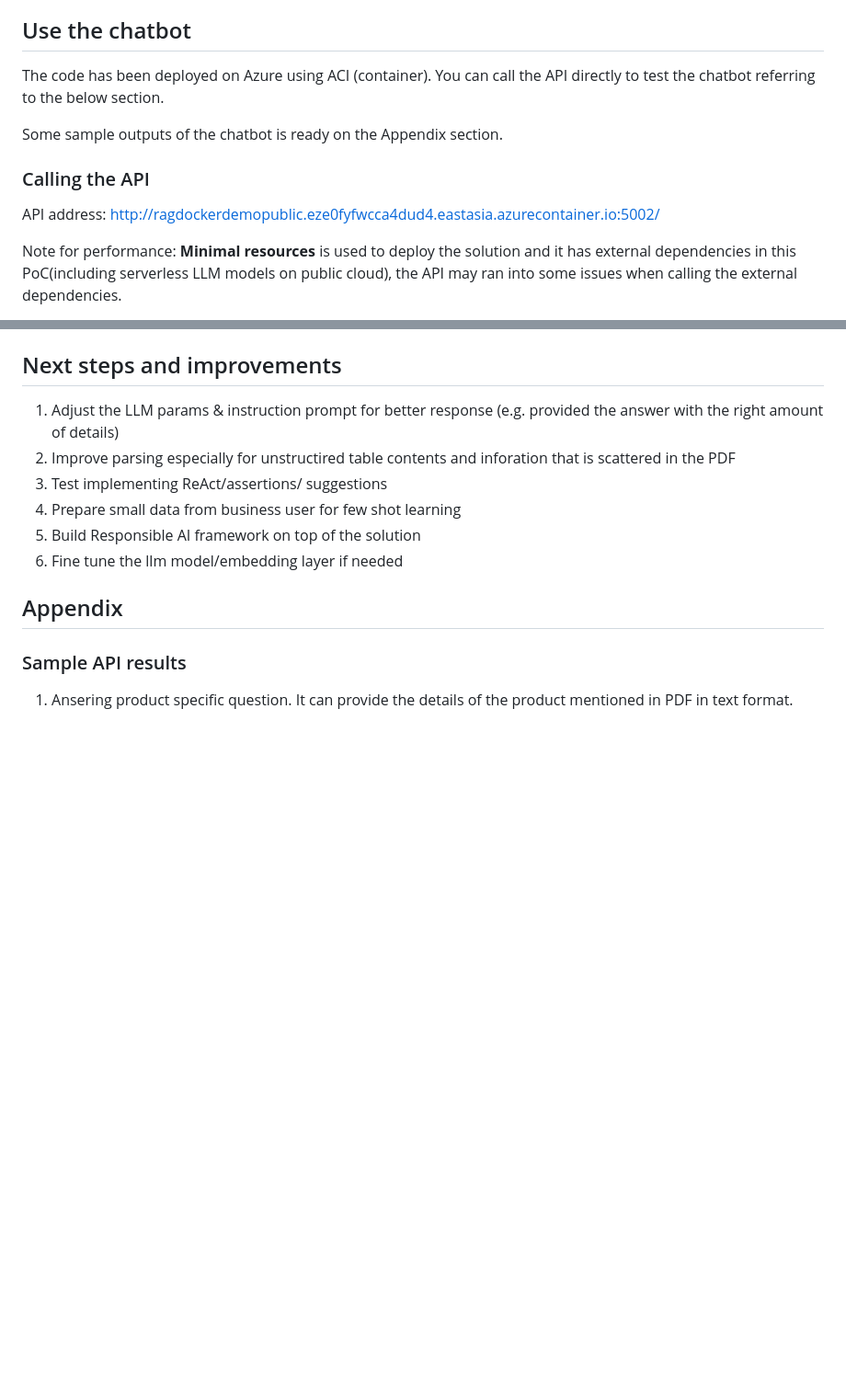
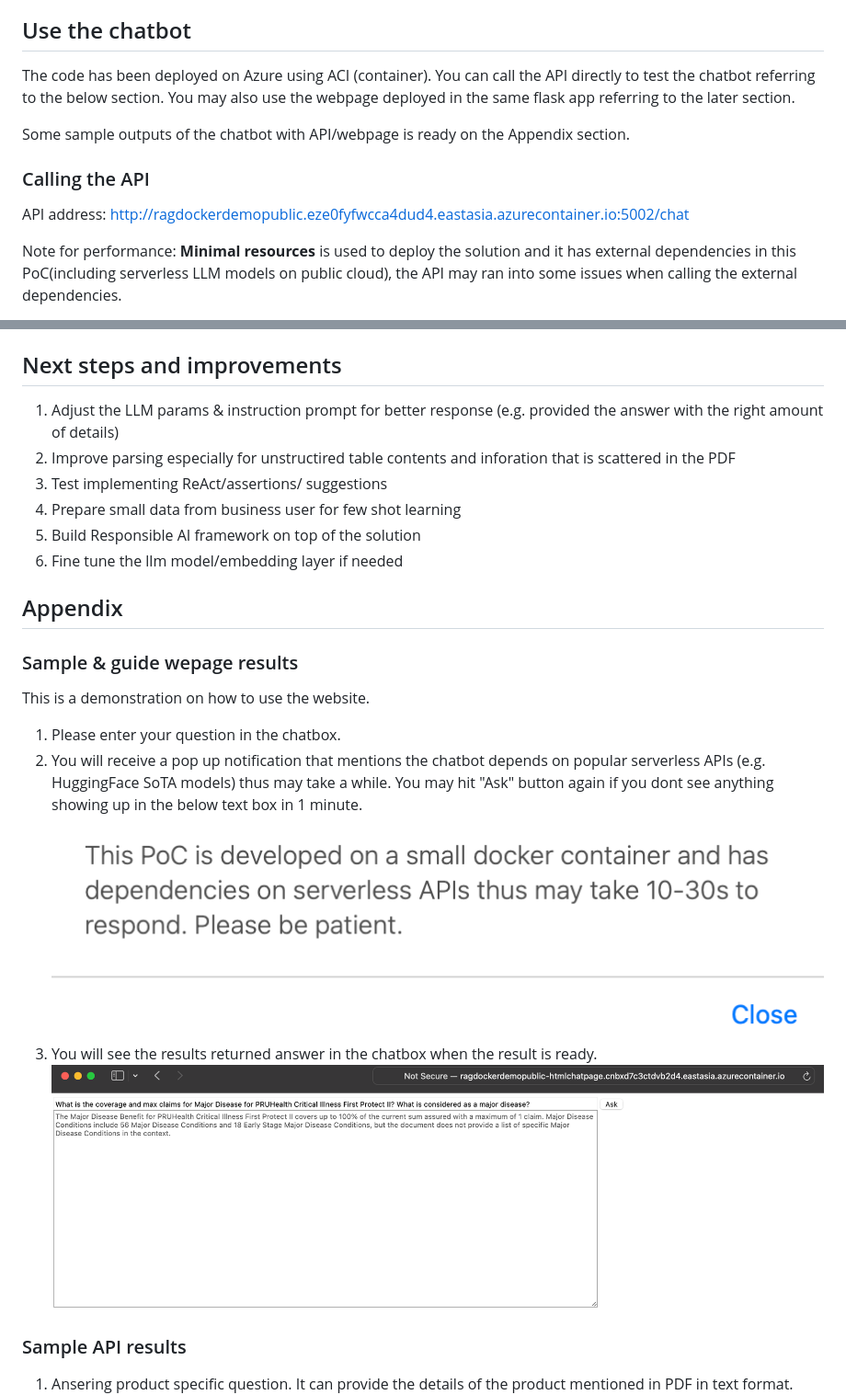
Before and after one commit to ptleung/rag_demo_docker, a Markdown page: readme.md, 2 parts joined by grey strips. Shown: that part at 92% size. GitHub-like rendering; pictures changed too: sample_outputs/Chatwebpage_UI_sample.png (added), sample_outputs/Chatwebpage_UI_warning.png (added); blank space fills up the shorter version.

Commit message:
Updated html hosted chatbot guide and cleaned code

```diff
--- a/readme.md
+++ b/readme.md
@@ -24,13 +24,13 @@ The architecture of this PoC consists of 5 key components: Azure, Redis, Hugging
 4. Document splitting: `LLAMAPARSE` is used for parsing PDF files to MD files. It is proved to be one of the best pdf parsing tool pubically available. After it is parsed as text and splitted using langchain toker splitters, a cleaned document name is added to the beginning of each of the text chunks so that it will be possible for the vector DB searching algorithm to extract to respective section from the correct document. However, it loses some information when convert back to text from table format can be further improved.
 
 ## Use the chatbot
-The code has been deployed on Azure using ACI (container). You can call the API directly to test the chatbot referring to the below section.
+The code has been deployed on Azure using ACI (container). You can call the API directly to test the chatbot referring to the below section. You may also use the webpage deployed in the same flask app referring to the later section.
 
-Some sample outputs of the chatbot is ready on the Appendix section.
+Some sample outputs of the chatbot with API/webpage is ready on the Appendix section.
 
 
 ### Calling the API
-API address: http://ragdockerdemopublic.eze0fyfwcca4dud4.eastasia.azurecontainer.io:5002/
+API address: http://ragdockerdemopublic.eze0fyfwcca4dud4.eastasia.azurecontainer.io:5002/chat
 
 Note for performance: **Minimal resources** is used to deploy the solution and it has external dependencies in this PoC(including serverless LLM models on public cloud), the API may ran into some issues when calling the external dependencies.
 
@@ -75,6 +81,17 @@ There are two ways to deploy the codes, both offers to deploy an API either with
 
 
 ## Appendix
+
+### Sample & guide wepage results
+This is a demonstration on how to use the website.
+
+1. Please enter your question in the chatbox.
+2. You will receive a pop up notification that mentions the chatbot depends on popular serverless APIs (e.g. HuggingFace SoTA models) thus may take a while. You may hit "Ask" button again if you dont see anything showing up in the below text box in 1 minute.
+![screenshot](sample_outputs/Chatwebpage_UI_warning.png)
+3. You will see the results returned answer in the chatbox when the result is ready.
+![screenshot](sample_outputs/Chatwebpage_UI_sample.png)
+
+
 ### Sample API results
 1. Ansering product specific question. It can provide the details of the product mentioned in PDF in text format.
 ![screenshot](sample_outputs/question1_output.png)
```
Also changed, not shown: other parts of readme.md (+6 -0 lines), 3 other files.
